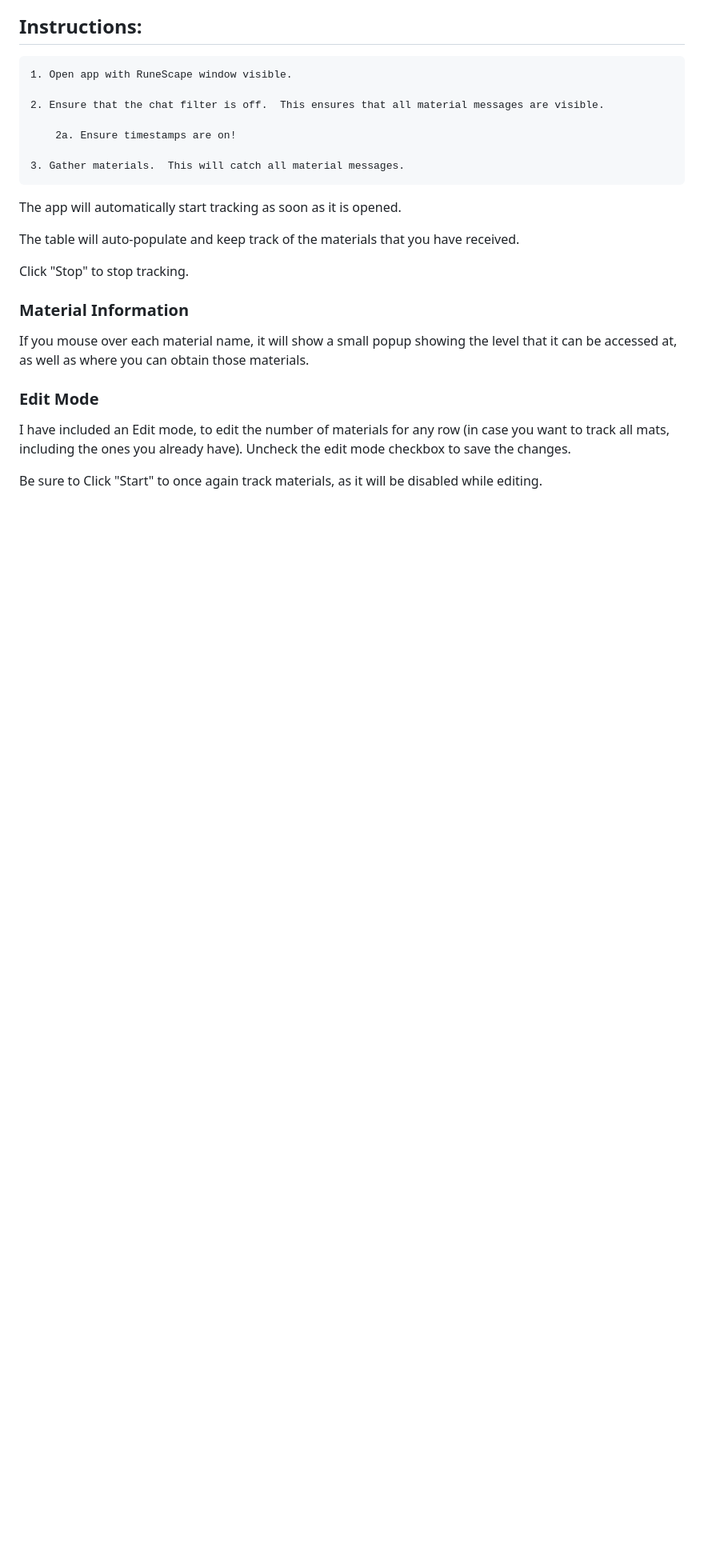
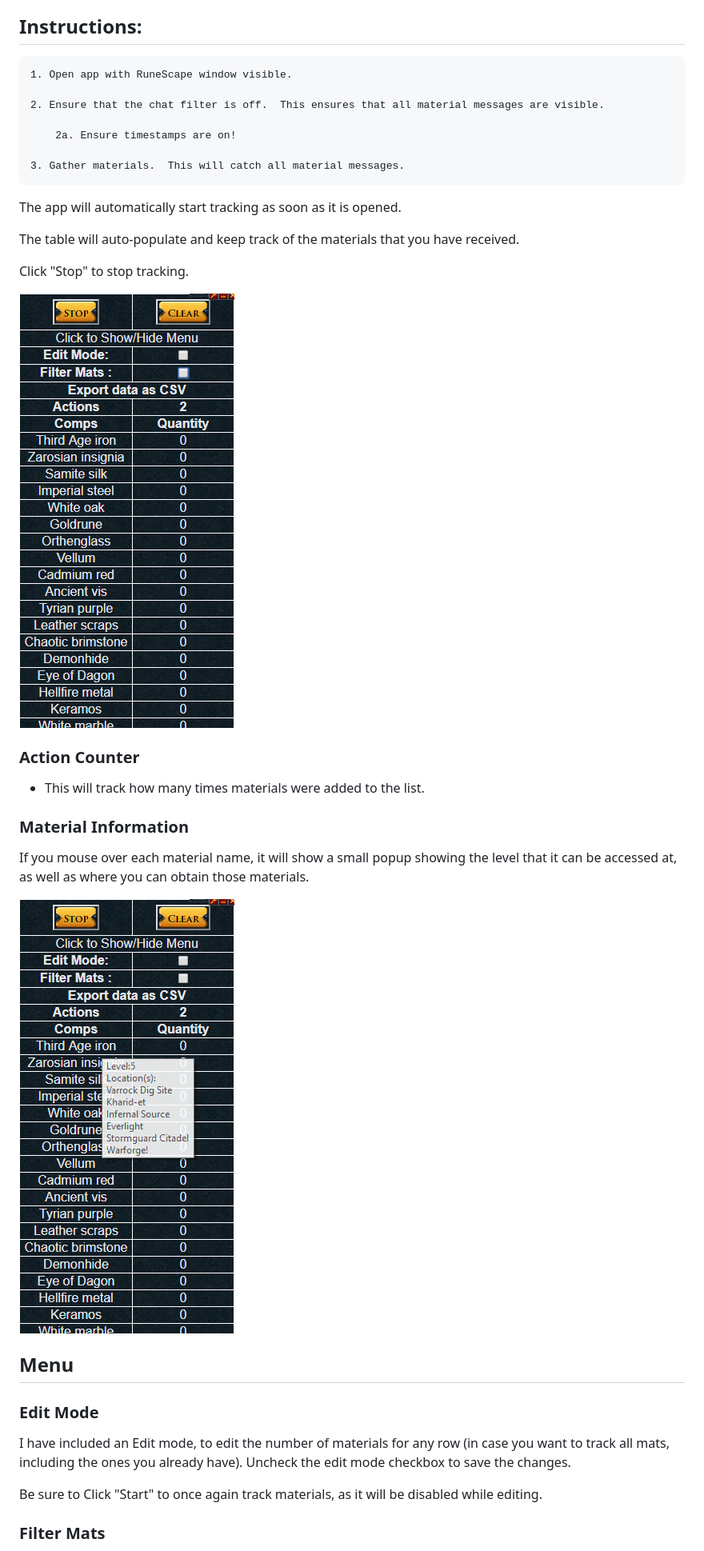
Before and after one commit to ZeroGwafa/ArchMatCounter, a Markdown page: README.md, the part around one of its changes. Shown at 80% size. Drawn GitHub-style; pictures changed too: images/info.png (added), images/unfiltered.png (added); blank space fills up the shorter version.

Commit message:
Adding Materials filter.  Update Readme
- Added filtering to the app to only show mats that have a quantity greater than 0.
- Re-arranged Readme, and added images.

```diff
--- a/README.md
+++ b/README.md
@@ -28,9 +28,17 @@ The table will auto-populate and keep track of the materials that you have recei
 
 Click "Stop" to stop tracking.
 
+![unfiltered](/images/unfiltered.png)
+
+### Action Counter
+- This will track how many times materials were added to the list.
+
 ### Material Information
+If you mouse over each material name, it will show a small popup showing the level that it can be accessed at, as well as where you can obtain those materials.
 
-If you mouse over each material name, it will show a small popup showing the level that it can be accessed at, as well as where you can obtain those materials.
+![info.png](/images/info.png)
+
+## Menu
 
 ### Edit Mode
 
@@ -38,4 +46,5 @@ I have included an Edit mode, to edit the number of materials for any row (in ca
 
 Be sure to Click "Start" to once again track materials, as it will be disabled while editing.
 
+### Filter Mats
 
```
Also changed, not shown: other parts of README.md (+2 -2 lines), images/filter.png (added), 2 other files.
